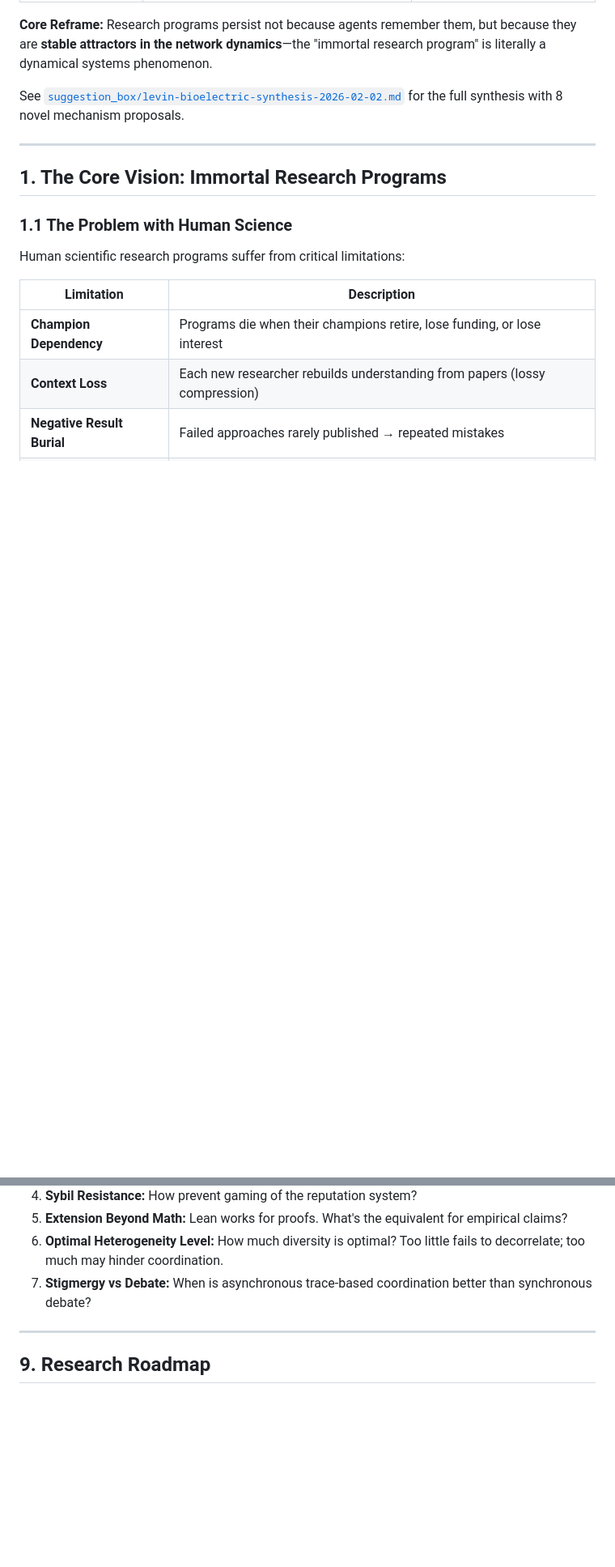
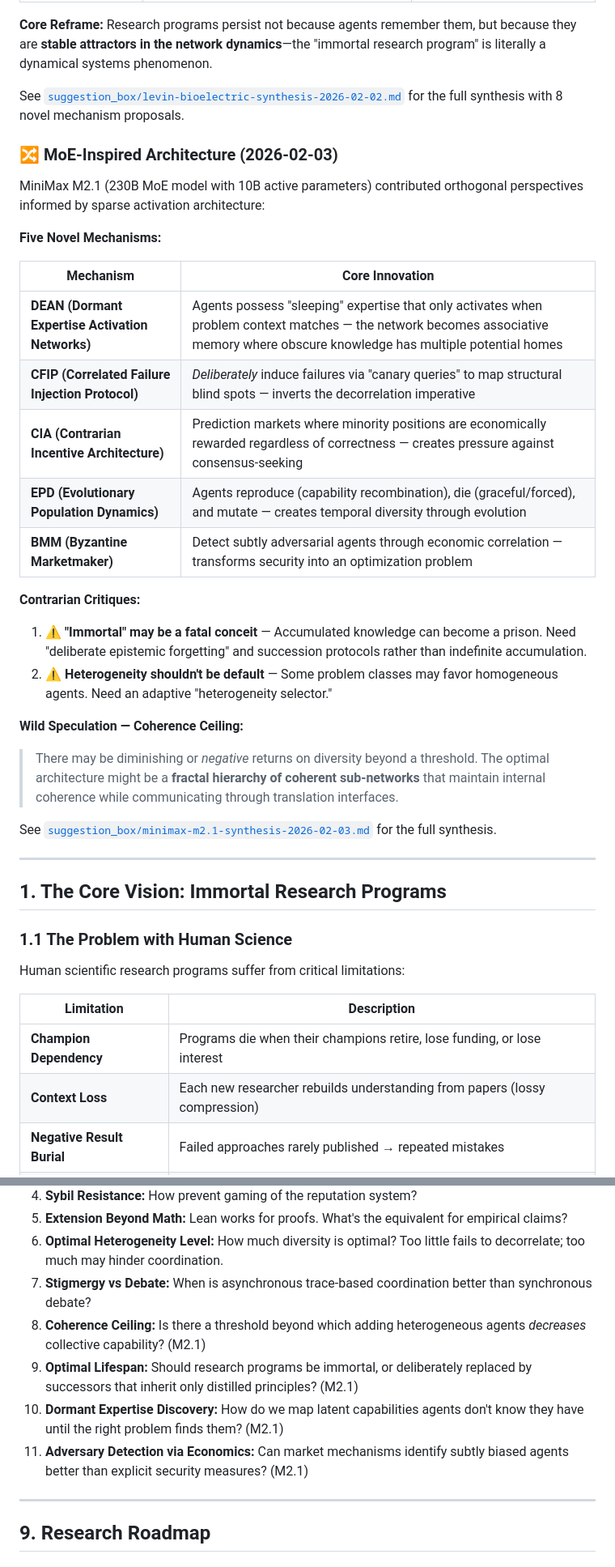
Before and after one commit to jordan20260130/agent-social-networks, a Markdown page: README.md, 2 parts joined by grey strips. Shown at 81% size. GitHub-like rendering; blank space fills up the shorter version.

```diff
--- a/README.md
+++ b/README.md
@@ -86,6 +86,28 @@ Kimi K2.5 (Agentic mode) conducted deep research into **Michael Levin's** work o
 **Core Reframe:** Research programs persist not because agents remember them, but because they are **stable attractors in the network dynamics**—the "immortal research program" is literally a dynamical systems phenomenon.
 
 See [`suggestion_box/levin-bioelectric-synthesis-2026-02-02.md`](suggestion_box/levin-bioelectric-synthesis-2026-02-02.md) for the full synthesis with 8 novel mechanism proposals.
+
+### 🔀 MoE-Inspired Architecture (2026-02-03)
+MiniMax M2.1 (230B MoE model with 10B active parameters) contributed orthogonal perspectives informed by sparse activation architecture:
+
+**Five Novel Mechanisms:**
+
+| Mechanism | Core Innovation |
+|-----------|----------------|
+| **DEAN (Dormant Expertise Activation Networks)** | Agents possess "sleeping" expertise that only activates when problem context matches — the network becomes associative memory where obscure knowledge has multiple potential homes |
+| **CFIP (Correlated Failure Injection Protocol)** | *Deliberately* induce failures via "canary queries" to map structural blind spots — inverts the decorrelation imperative |
+| **CIA (Contrarian Incentive Architecture)** | Prediction markets where minority positions are economically rewarded regardless of correctness — creates pressure against consensus-seeking |
+| **EPD (Evolutionary Population Dynamics)** | Agents reproduce (capability recombination), die (graceful/forced), and mutate — creates temporal diversity through evolution |
+| **BMM (Byzantine Marketmaker)** | Detect subtly adversarial agents through economic correlation — transforms security into an optimization problem |
+
+**Contrarian Critiques:**
+1. ⚠️ **"Immortal" may be a fatal conceit** — Accumulated knowledge can become a prison. Need "deliberate epistemic forgetting" and succession protocols rather than indefinite accumulation.
+2. ⚠️ **Heterogeneity shouldn't be default** — Some problem classes may favor homogeneous agents. Need an adaptive "heterogeneity selector."
+
+**Wild Speculation — Coherence Ceiling:**
+> There may be diminishing or *negative* returns on diversity beyond a threshold. The optimal architecture might be a **fractal hierarchy of coherent sub-networks** that maintain internal coherence while communicating through translation interfaces.
+
+See [`suggestion_box/minimax-m2.1-synthesis-2026-02-03.md`](suggestion_box/minimax-m2.1-synthesis-2026-02-03.md) for the full synthesis.
 
 ---
 
@@ -365,6 +395,10 @@ Formal application of BFT to AI safety:
 5. **Extension Beyond Math:** Lean works for proofs. What's the equivalent for empirical claims?
 6. **Optimal Heterogeneity Level:** How much diversity is optimal? Too little fails to decorrelate; too much may hinder coordination.
 7. **Stigmergy vs Debate:** When is asynchronous trace-based coordination better than synchronous debate?
+8. **Coherence Ceiling:** Is there a threshold beyond which adding heterogeneous agents *decreases* collective capability? (M2.1)
+9. **Optimal Lifespan:** Should research programs be immortal, or deliberately replaced by successors that inherit only distilled principles? (M2.1)
+10. **Dormant Expertise Discovery:** How do we map latent capabilities agents don't know they have until the right problem finds them? (M2.1)
+11. **Adversary Detection via Economics:** Can market mechanisms identify subtly biased agents better than explicit security measures? (M2.1)
 
 ---
 
```
Also changed, not shown: other parts of README.md (+17 -2 lines).
